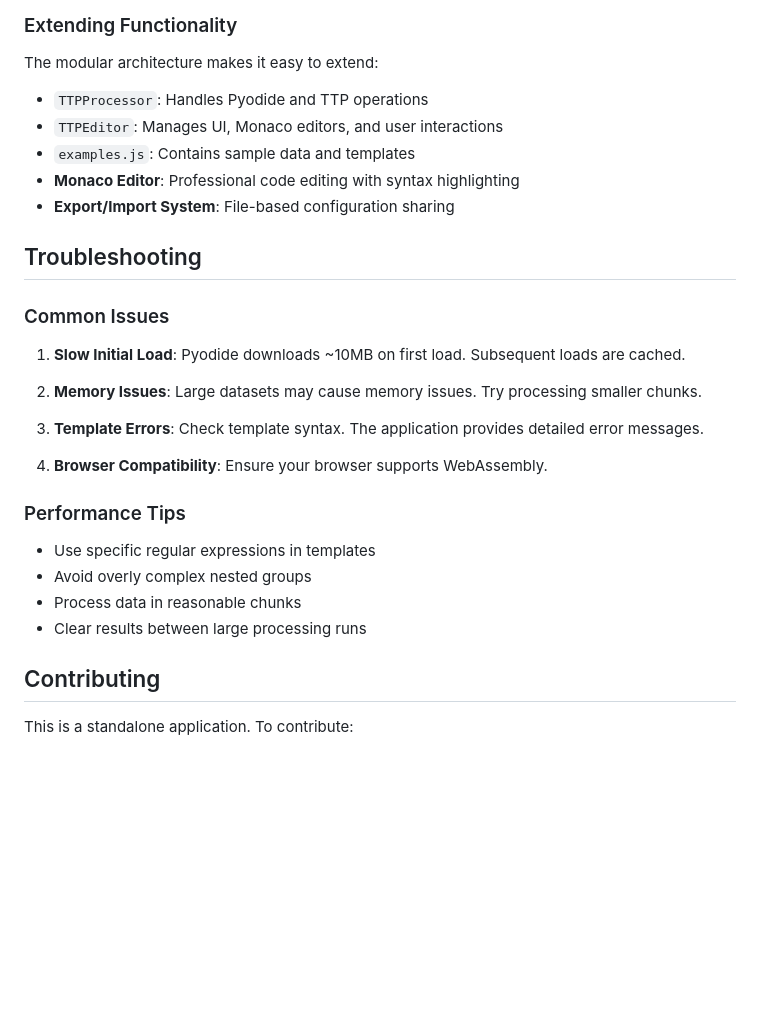
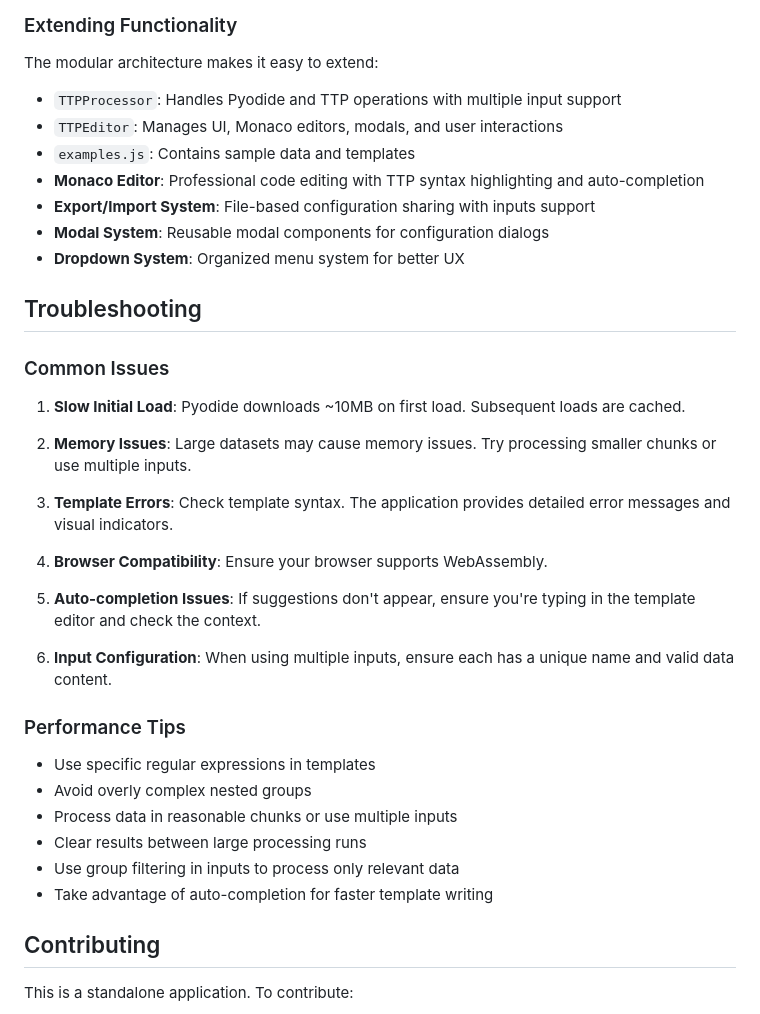
Before and after one commit to roc-ops/TTP-Editor, a Markdown page: README.md, the part around the change printed below. Rendered like a GitHub page; blank space fills up the shorter version.

```diff
--- a/README.md
+++ b/README.md
@@ -188,11 +225,13 @@ The application uses CSS custom properties for easy theming. Main colors and sty
 
 The modular architecture makes it easy to extend:
 
-- `TTPProcessor`: Handles Pyodide and TTP operations
-- `TTPEditor`: Manages UI, Monaco editors, and user interactions
+- `TTPProcessor`: Handles Pyodide and TTP operations with multiple input support
+- `TTPEditor`: Manages UI, Monaco editors, modals, and user interactions
 - `examples.js`: Contains sample data and templates
-- **Monaco Editor**: Professional code editing with syntax highlighting
-- **Export/Import System**: File-based configuration sharing
+- **Monaco Editor**: Professional code editing with TTP syntax highlighting and auto-completion
+- **Export/Import System**: File-based configuration sharing with inputs support
+- **Modal System**: Reusable modal components for configuration dialogs
+- **Dropdown System**: Organized menu system for better UX
 
 ## Troubleshooting
 
@@ -200,18 +239,24 @@ The modular architecture makes it easy to extend:
 
 1. **Slow Initial Load**: Pyodide downloads ~10MB on first load. Subsequent loads are cached.
 
-2. **Memory Issues**: Large datasets may cause memory issues. Try processing smaller chunks.
+2. **Memory Issues**: Large datasets may cause memory issues. Try processing smaller chunks or use multiple inputs.
 
-3. **Template Errors**: Check template syntax. The application provides detailed error messages.
+3. **Template Errors**: Check template syntax. The application provides detailed error messages and visual indicators.
 
 4. **Browser Compatibility**: Ensure your browser supports WebAssembly.
+
+5. **Auto-completion Issues**: If suggestions don't appear, ensure you're typing in the template editor and check the context.
+
+6. **Input Configuration**: When using multiple inputs, ensure each has a unique name and valid data content.
 
 ### Performance Tips
 
 - Use specific regular expressions in templates
 - Avoid overly complex nested groups
-- Process data in reasonable chunks
+- Process data in reasonable chunks or use multiple inputs
 - Clear results between large processing runs
+- Use group filtering in inputs to process only relevant data
+- Take advantage of auto-completion for faster template writing
 
 ## Contributing
 
```
Also changed, not shown: other parts of README.md (+54 -17 lines).
